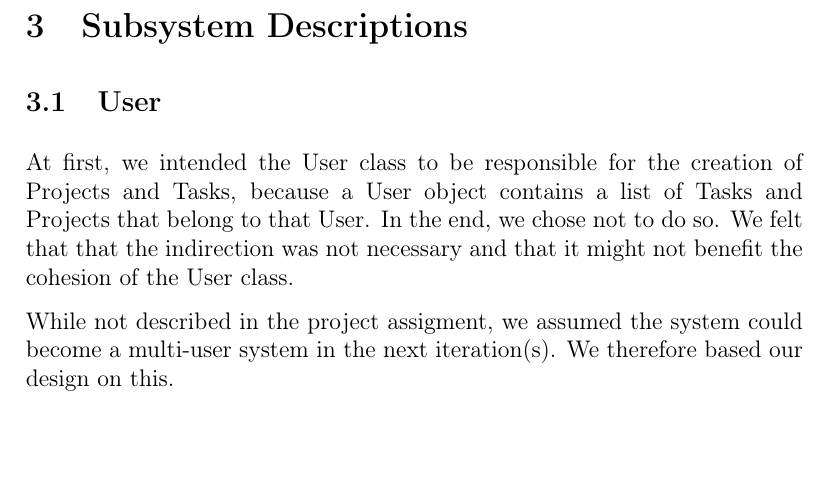
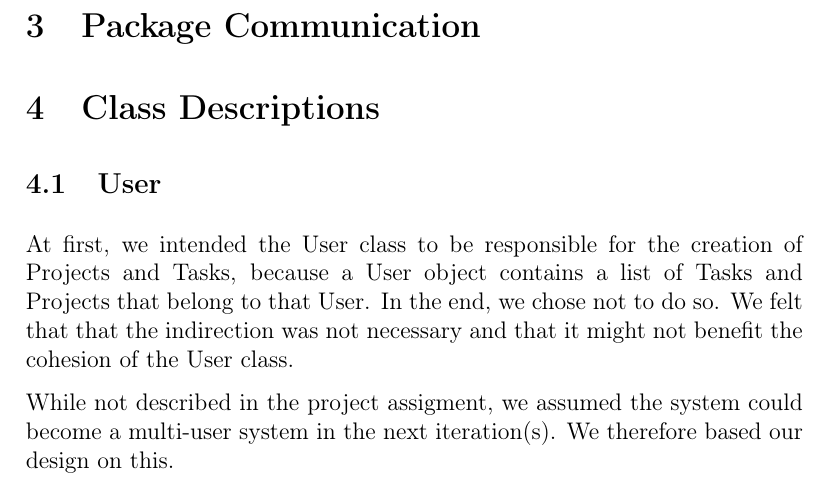
Before and after one commit to StevenThuriot/MOP, a LaTeX document (Java/report/report.tex): part of page 11 of 19, cut at the place of the change, the shorter picture padded with empty space. Compiled offline with pdfLaTeX.

Commit message:
Titels aangepast zoals afgesproken in Groups

```diff
--- a/Java/report/report.tex
+++ b/Java/report/report.tex
@@ -92,7 +92,8 @@
 			The system asks the user for a short description of that Project. If this description was not empty, the system creates the Project.
 			\subsubsection{Remove Project}
 			A project can be removed without too many details. If the user wants to remove a project, all of the tasks connected to that project are removed. The user simply selects a Projects and all of the underlying tasks/dependent tasks are removed with it.
-	\section{Subsystem Descriptions}
+	\section{Package Communication}
+	\section{Class Descriptions}
 
 			\subsection{User}
 			At first, we intended the User class to be responsible for the creation of Projects and Tasks, because a User object contains a list of Tasks and Projects that belong to that User. In the end, we chose not to do so. We felt that that the indirection was not necessary and that it might not benefit the cohesion of the User class.
```
